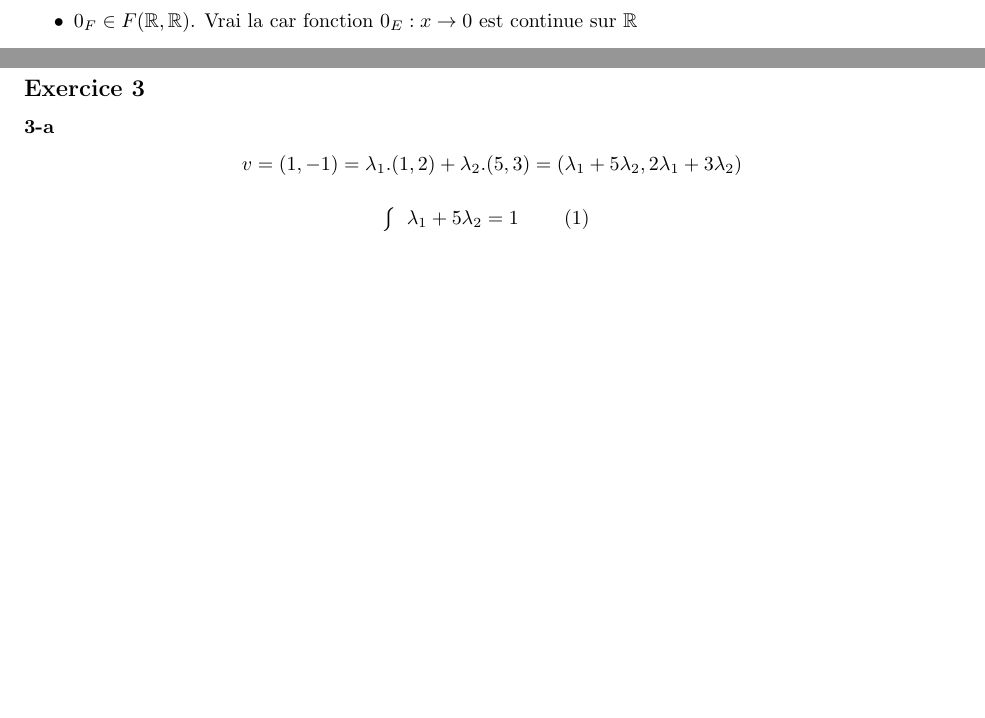
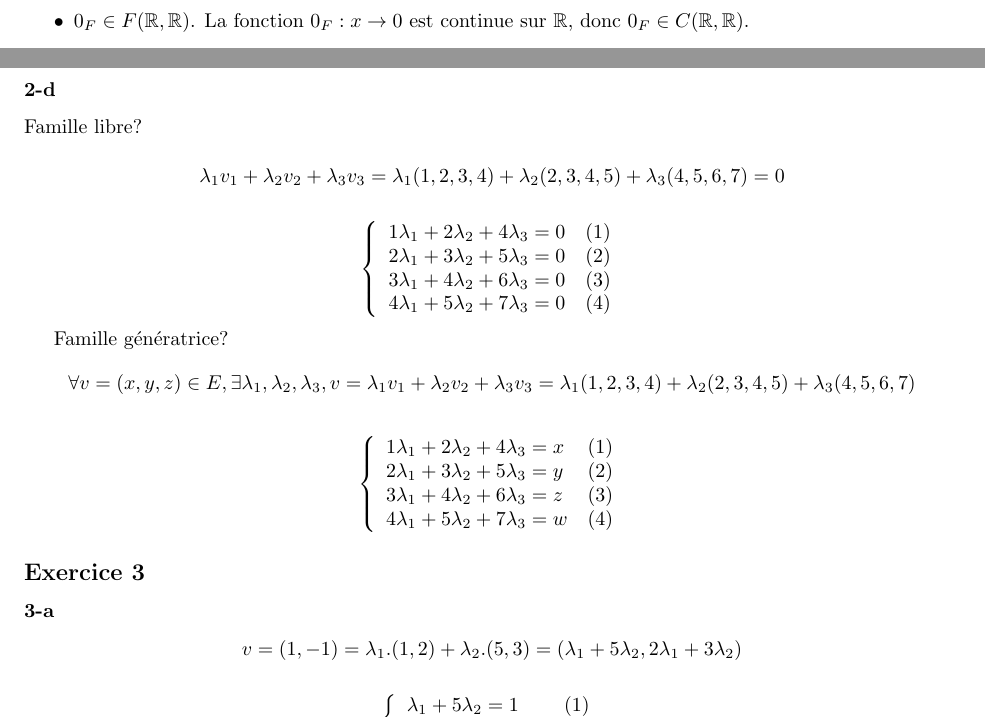
Before and after one commit to PAYRAULT/MPI, a LaTeX book (MEU202/TD/TD1_sol.tex): two parts of pages 2 and 4 of 4 before the commit and two parts of pages 2 and 4 of 5 after it, joined at a grey line, cut so that both start at the same text, the shorter picture padded with empty space. Compiled offline with pdfLaTeX.

Commit message:
MEU202, TD1, exercice 2-d

```diff
--- a/MEU202/TD/TD1_sol.tex
+++ b/MEU202/TD/TD1_sol.tex
@@ -105,7 +105,7 @@ $$\forall v \in E, \exists \lambda_1, \ldots, \lambda_p, v = \lambda_1 v_1 + \ld
 
 Il suffit de montrer les 3 conditions qui d\'efinissent un sous-espace vectoriel.
 \begin{itemize}
-\item $0_F \in F(\R,\R)$. Vrai la car fonction $0_E:x\to 0$ est continue sur $\R$
+\item $0_F \in F(\R,\R)$. La fonction $0_F:x\to 0$ est continue sur $\R$, donc $0_F \in C(\R,\R)$.
 \item Pour tout $u, v \in C(\R,\R)$, $u + v \in C(\R,\R)$, car la somme de 2 fonctions continues est une fonction continue
 \item Pour tout $\lambda \in \R$ et tout $u \in C(\R,\R)$, $\lambda.u \in C(\R,\R)$ car la multiplication par une constante ne change pas la continuit\'e d'une fonction.
 \end{itemize}
@@ -252,6 +252,36 @@ $$
 
 Il existe $\lambda_2 = -\frac{3z-11x+y}{33}$, $\lambda_3 = \frac{5x -3y}{44}$ et $\lambda_1 = \frac{3x + y}{44}$. Donc, la famille est g\'en\'eratrice.
 
+\subsubsection*{2-d}
+Famille libre? \\
+$$\lambda_1 v_1 + \lambda_2 v_2 + \lambda_3 v_3 = \lambda_1 (1,2,3,4) + \lambda_2 (2,3,4,5) + \lambda_3 (4,5,6,7)  = 0$$
+
+$$
+\left\{
+\begin{array}{l l}
+1 \lambda_1 + 2 \lambda_2 + 4 \lambda_3 = 0 & (1)\\
+2 \lambda_1 + 3 \lambda_2 + 5 \lambda_3 = 0 & (2)\\
+3 \lambda_1 + 4 \lambda_2 + 6 \lambda_3 = 0 & (3)\\
+4 \lambda_1 + 5 \lambda_2 + 7 \lambda_3 = 0 & (4)\\
+\end{array}
+\right.
+$$
+
+
+Famille g\'en\'eratrice?
+$$\forall v = (x,y,z) \in E, \exists \lambda_1, \lambda_2, \lambda_3, v = \lambda_1 v_1 + \lambda_2 v_2 + \lambda_3 v_3 = \lambda_1 (1,2,3,4) + \lambda_2 (2,3,4,5) + \lambda_3 (4,5,6,7)$$
+
+$$
+\left\{
+\begin{array}{l l}
+1 \lambda_1 + 2 \lambda_2 + 4 \lambda_3 = x & (1)\\
+2 \lambda_1 + 3 \lambda_2 + 5 \lambda_3 = y & (2)\\
+3 \lambda_1 + 4 \lambda_2 + 6 \lambda_3 = z & (3)\\
+4 \lambda_1 + 5 \lambda_2 + 7 \lambda_3 = w & (4)\\
+\end{array}
+\right.
+$$
+
 
 \subsection*{Exercice 3}
 \subsubsection*{3-a}
```
Also changed, not shown: MEU202/TD/TD1_sol.pdf.
